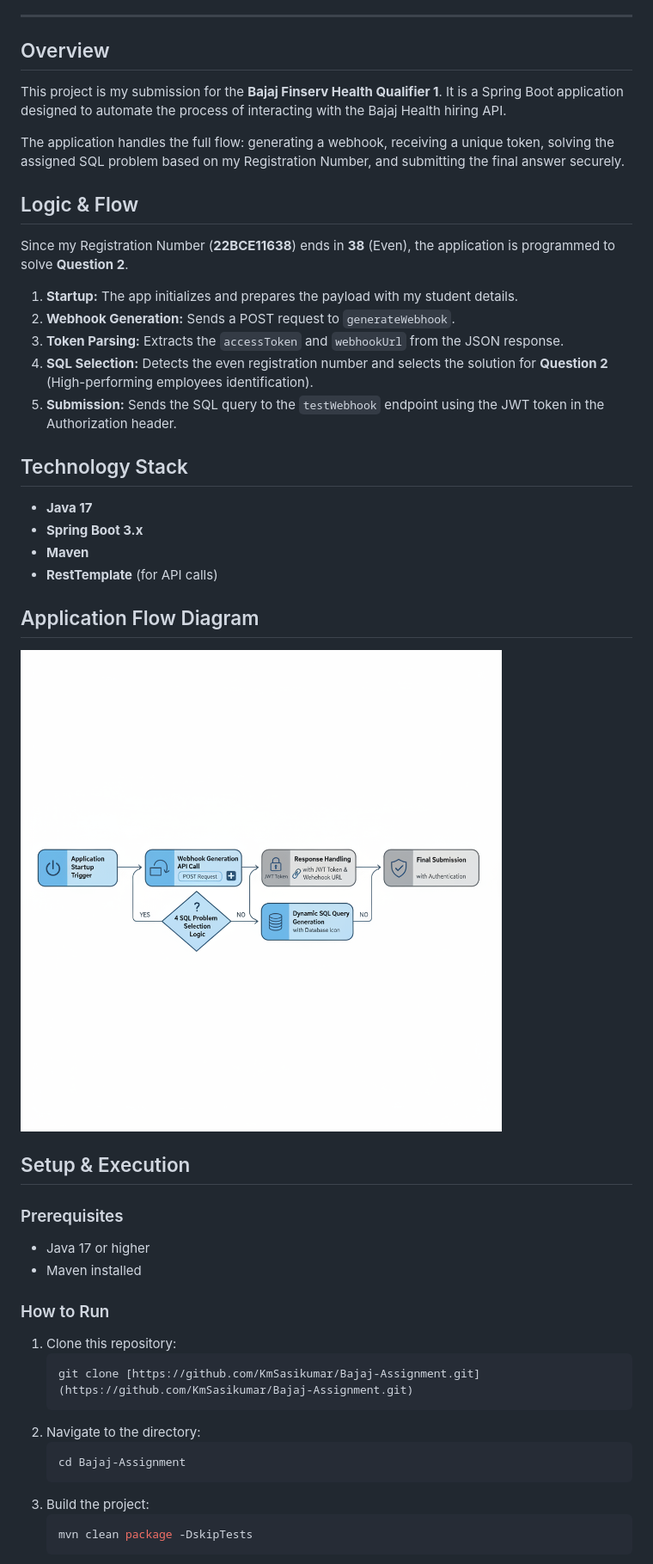
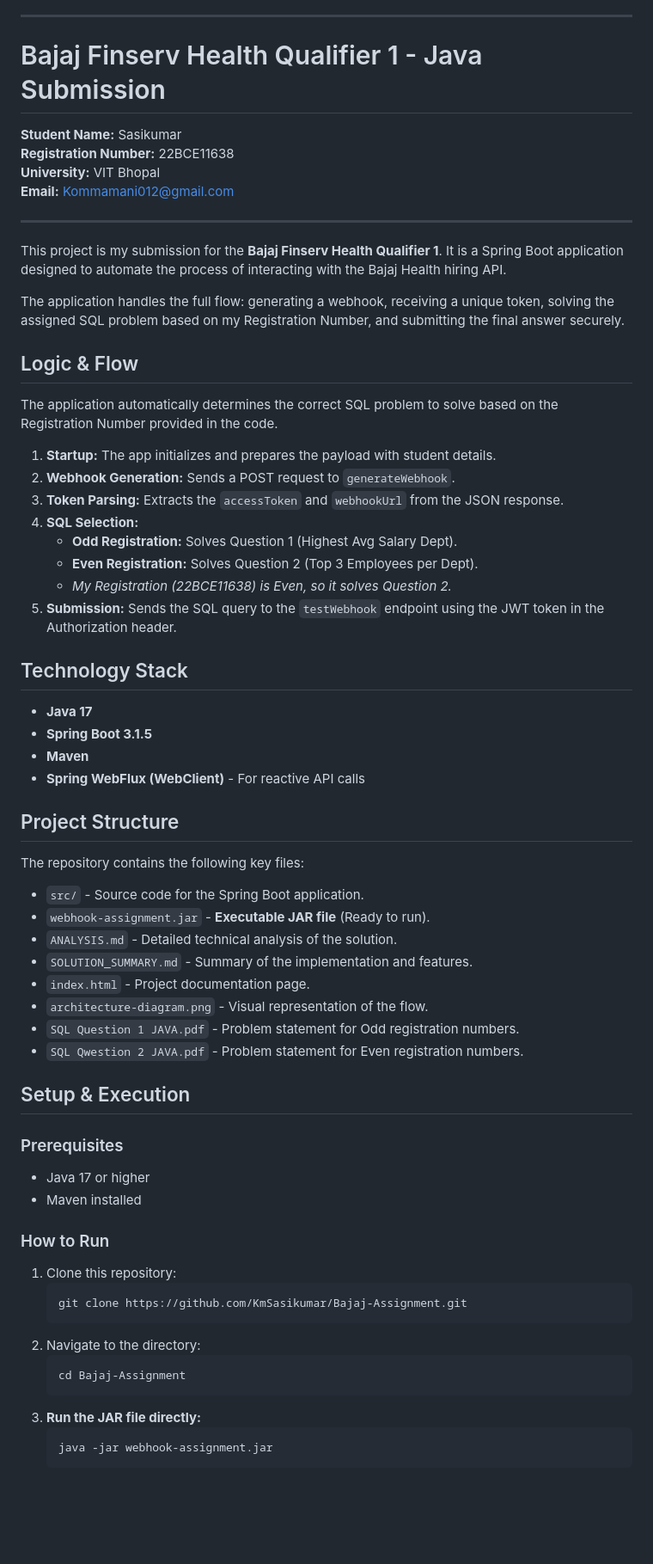
Before and after one commit to KmSasikumar/Bajaj-Assignment, a Markdown page: README.md, the part around the change printed below. Shown: that part at 86% size. Drawn GitHub-style; pictures changed too: architecture-diagram.png; blank space fills up the shorter version.

````diff
--- a/README.md
+++ b/README.md
@@ -7,30 +7,48 @@
 
 ---
 
-## Overview
+# Bajaj Finserv Health Qualifier 1 - Java Submission
+
+**Student Name:** Sasikumar
+**Registration Number:** 22BCE11638
+**University:** VIT Bhopal
+**Email:** Kommamani012@gmail.com
+
+---
+
 This project is my submission for the **Bajaj Finserv Health Qualifier 1**. It is a Spring Boot application designed to automate the process of interacting with the Bajaj Health hiring API.
 
 The application handles the full flow: generating a webhook, receiving a unique token, solving the assigned SQL problem based on my Registration Number, and submitting the final answer securely.
 
 ## Logic & Flow
-Since my Registration Number (**22BCE11638**) ends in **38** (Even), the application is programmed to solve **Question 2**.
+The application automatically determines the correct SQL problem to solve based on the Registration Number provided in the code.
 
-1.  **Startup:** The app initializes and prepares the payload with my student details.
+1.  **Startup:** The app initializes and prepares the payload with student details.
 2.  **Webhook Generation:** Sends a POST request to `generateWebhook`.
 3.  **Token Parsing:** Extracts the `accessToken` and `webhookUrl` from the JSON response.
-4.  **SQL Selection:** Detects the even registration number and selects the solution for **Question 2** (High-performing employees identification).
+4.  **SQL Selection:**
+    *   **Odd Registration:** Solves Question 1 (Highest Avg Salary Dept).
+    *   **Even Registration:** Solves Question 2 (Top 3 Employees per Dept).
+    *   *My Registration (22BCE11638) is Even, so it solves Question 2.*
 5.  **Submission:** Sends the SQL query to the `testWebhook` endpoint using the JWT token in the Authorization header.
 
 ## Technology Stack
 * **Java 17**
-* **Spring Boot 3.x**
+* **Spring Boot 3.1.5**
 * **Maven**
-* **RestTemplate** (for API calls)
+* **Spring WebFlux (WebClient)** - For reactive API calls
 
-## Application Flow Diagram
+## Project Structure
+The repository contains the following key files:
 
-![Architecture Diagram](architecture-diagram.png)
-
+*   `src/` - Source code for the Spring Boot application.
+*   `webhook-assignment.jar` - **Executable JAR file** (Ready to run).
+*   `ANALYSIS.md` - Detailed technical analysis of the solution.
+*   `SOLUTION_SUMMARY.md` - Summary of the implementation and features.
+*   `index.html` - Project documentation page.
+*   `architecture-diagram.png` - Visual representation of the flow.
+*   `SQL Question 1 JAVA.pdf` - Problem statement for Odd registration numbers.
+*   `SQL Qwestion 2 JAVA.pdf` - Problem statement for Even registration numbers.
 
 ## Setup & Execution
 
@@ -41,13 +59,13 @@ Since my Registration Number (**22BCE11638**) ends in **38** (Even), the applica
 ### How to Run
 1.  Clone this repository:
     ```bash
-    git clone [https://github.com/KmSasikumar/Bajaj-Assignment.git](https://github.com/KmSasikumar/Bajaj-Assignment.git)
+    git clone https://github.com/KmSasikumar/Bajaj-Assignment.git
     ```
 2.  Navigate to the directory:
     ```bash
     cd Bajaj-Assignment
     ```
-3.  Build the project:
+3.  **Run the JAR file directly:**
     ```bash
-    mvn clean package -DskipTests
+    java -jar webhook-assignment.jar
     ```
````
Also changed, not shown: other parts of README.md (+8 -4 lines), ANALYSIS.md (+13 -13 lines), SOLUTION_SUMMARY.md (+3 -2 lines), 4 other files.
